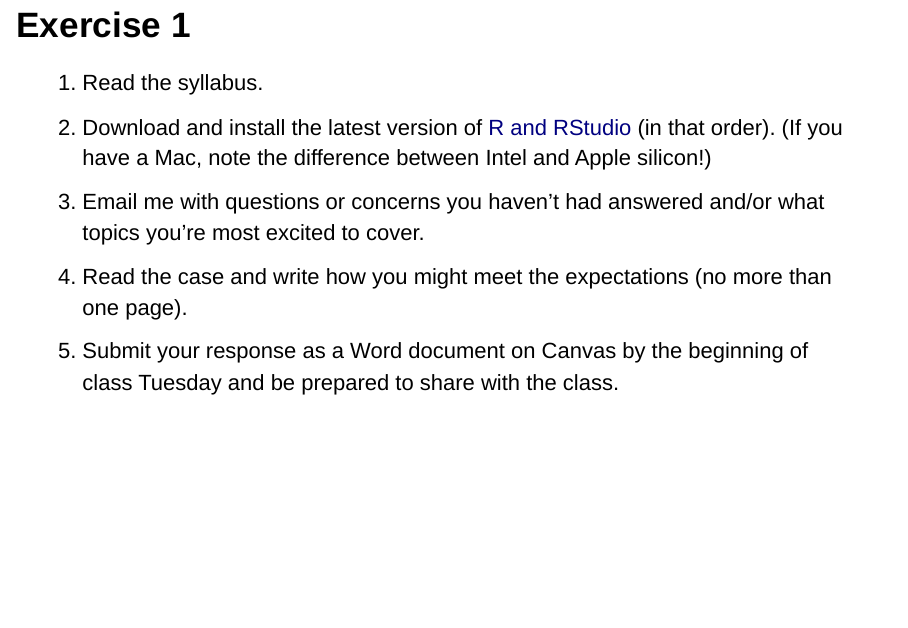
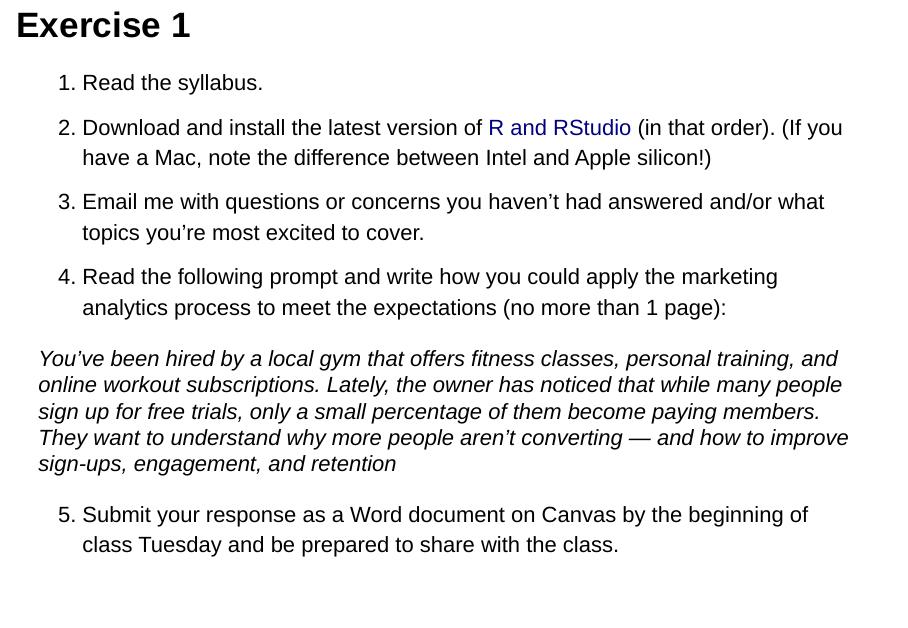
Before and after one commit to cdbale/01-FAQ-and-the-Analytics-Process, an R Markdown document (01 FAQ and the Analytics Process.Rmd): page 30 of 30 before the commit and page 30 of 31 after it. Rendered offline with R 4.5, knitr and Pandoc, with nearby package versions; drawn as Slidy slides in place of the format the file asks for.

Commit message:
possible exercise rework

```diff
--- a/01 FAQ and the Analytics Process.Rmd
+++ b/01 FAQ and the Analytics Process.Rmd
@@ -225,5 +225,10 @@ The analyst needs to **interpret results in a way that clearly informs the manag
 1. Read the syllabus.
 2. Download and install the latest version of [R and RStudio](https://posit.co/download/rstudio-desktop/) (in that order). (If you have a Mac, note the difference between Intel and Apple silicon!)
 3. Email me with questions or concerns you haven't had answered and/or what topics you're most excited to cover.
-4. Read the case and write how you might meet the expectations (no more than one page).
+4. Read the following prompt and write how you could apply the marketing analytics process to meet the expectations (no more than 1 page):
+
+
+*You’ve been hired by a local gym that offers fitness classes, personal training, and online workout subscriptions. Lately, the owner has noticed that while many people sign up for free trials, only a small percentage of them become paying members. They want to understand why more people aren’t converting — and how to improve sign-ups, engagement, and retention*
+
+
 5. Submit your response as a Word document on Canvas by the beginning of class Tuesday and be prepared to share with the class.
```
